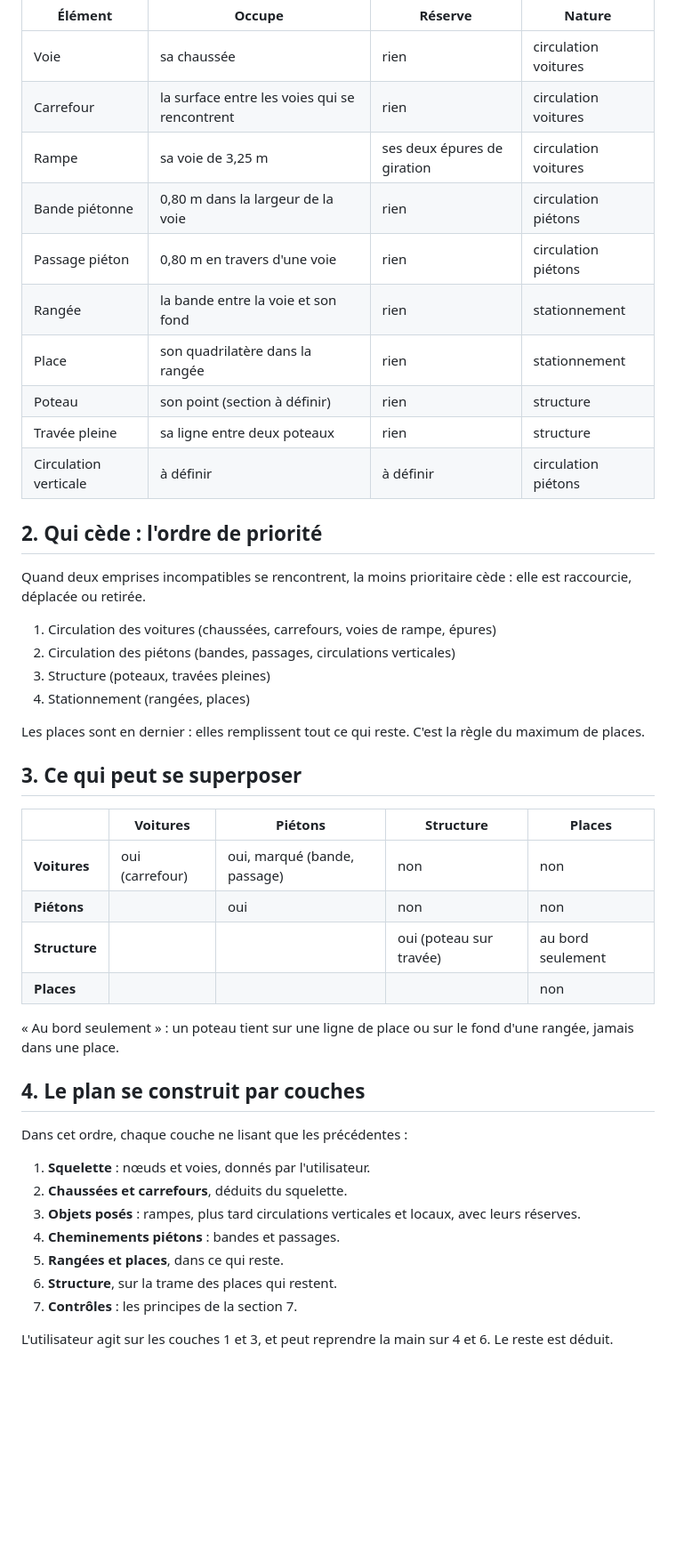
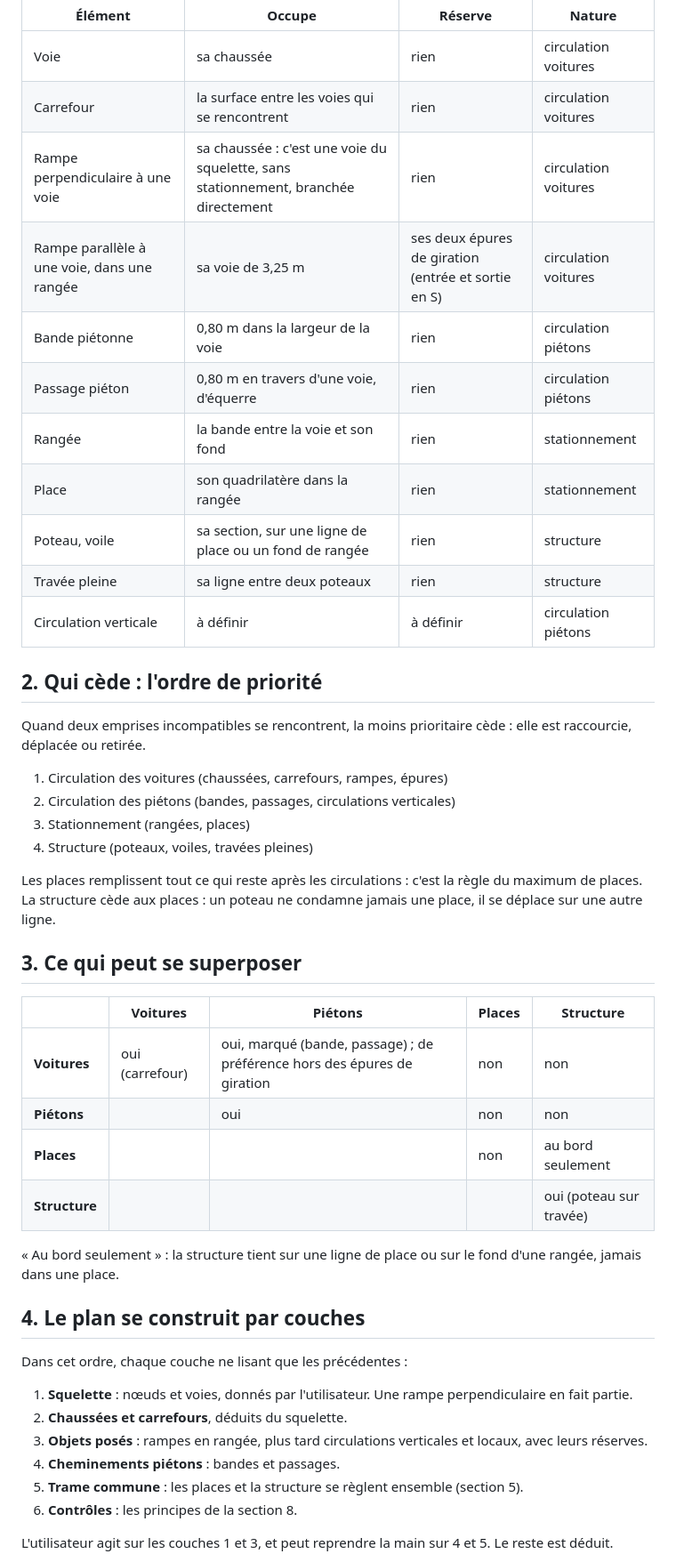
Before and after one commit to Ninjathune-Human/parkimo, a Markdown page: docs/2026-11-13-charte-des-principes.md, the part around one of its changes. Shown at 89% size. GitHub-like rendering; blank space fills up the shorter version.

```diff
--- a/docs/2026-11-13-charte-des-principes.md
+++ b/docs/2026-11-13-charte-des-principes.md
@@ -14,12 +14,13 @@ Chaque élément déclare trois choses et rien d'autre : ce qu'il **occupe**, ce
 |---|---|---|---|
 | Voie | sa chaussée | rien | circulation voitures |
 | Carrefour | la surface entre les voies qui se rencontrent | rien | circulation voitures |
-| Rampe | sa voie de 3,25 m | ses deux épures de giration | circulation voitures |
+| Rampe perpendiculaire à une voie | sa chaussée : c'est une voie du squelette, sans stationnement, branchée directement | rien | circulation voitures |
+| Rampe parallèle à une voie, dans une rangée | sa voie de 3,25 m | ses deux épures de giration (entrée et sortie en S) | circulation voitures |
 | Bande piétonne | 0,80 m dans la largeur de la voie | rien | circulation piétons |
-| Passage piéton | 0,80 m en travers d'une voie | rien | circulation piétons |
+| Passage piéton | 0,80 m en travers d'une voie, d'équerre | rien | circulation piétons |
 | Rangée | la bande entre la voie et son fond | rien | stationnement |
 | Place | son quadrilatère dans la rangée | rien | stationnement |
-| Poteau | son point (section à définir) | rien | structure |
+| Poteau, voile | sa section, sur une ligne de place ou un fond de rangée | rien | structure |
 | Travée pleine | sa ligne entre deux poteaux | rien | structure |
 | Circulation verticale | à définir | à définir | circulation piétons |
 
@@ -27,35 +28,34 @@ Chaque élément déclare trois choses et rien d'autre : ce qu'il **occupe**, ce
 
 Quand deux emprises incompatibles se rencontrent, la moins prioritaire cède : elle est raccourcie, déplacée ou retirée.
 
-1. Circulation des voitures (chaussées, carrefours, voies de rampe, épures)
+1. Circulation des voitures (chaussées, carrefours, rampes, épures)
 2. Circulation des piétons (bandes, passages, circulations verticales)
-3. Structure (poteaux, travées pleines)
-4. Stationnement (rangées, places)
+3. Stationnement (rangées, places)
+4. Structure (poteaux, voiles, travées pleines)
 
-Les places sont en dernier : elles remplissent tout ce qui reste. C'est la règle du maximum de places.
+Les places remplissent tout ce qui reste après les circulations : c'est la règle du maximum de places. La structure cède aux places : un poteau ne condamne jamais une place, il se déplace sur une autre ligne.
 
 ## 3. Ce qui peut se superposer
 
-| | Voitures | Piétons | Structure | Places |
+| | Voitures | Piétons | Places | Structure |
 |---|---|---|---|---|
-| **Voitures** | oui (carrefour) | oui, marqué (bande, passage) | non | non |
+| **Voitures** | oui (carrefour) | oui, marqué (bande, passage) ; de préférence hors des épures de giration | non | non |
 | **Piétons** | | oui | non | non |
-| **Structure** | | | oui (poteau sur travée) | au bord seulement |
-| **Places** | | | | non |
+| **Places** | | | non | au bord seulement |
+| **Structure** | | | | oui (poteau sur travée) |
 
-« Au bord seulement » : un poteau tient sur une ligne de place ou sur le fond d'une rangée, jamais dans une place.
+« Au bord seulement » : la structure tient sur une ligne de place ou sur le fond d'une rangée, jamais dans une place.
 
 ## 4. Le plan se construit par couches
 
 Dans cet ordre, chaque couche ne lisant que les précédentes :
 
-1. **Squelette** : nœuds et voies, donnés par l'utilisateur.
+1. **Squelette** : nœuds et voies, donnés par l'utilisateur. Une rampe perpendiculaire en fait partie.
 2. **Chaussées et carrefours**, déduits du squelette.
-3. **Objets posés** : rampes, plus tard circulations verticales et locaux, avec leurs réserves.
+3. **Objets posés** : rampes en rangée, plus tard circulations verticales et locaux, avec leurs réserves.
 4. **Cheminements piétons** : bandes et passages.
-5. **Rangées et places**, dans ce qui reste.
-6. **Structure**, sur la trame des places qui restent.
-7. **Contrôles** : les principes de la section 7.
+5. **Trame commune** : les places et la structure se règlent ensemble (section 5).
+6. **Contrôles** : les principes de la section 8.
 
-L'utilisateur agit sur les couches 1 et 3, et peut reprendre la main sur 4 et 6. Le reste est déduit.
+L'utilisateur agit sur les couches 1 et 3, et peut reprendre la main sur 4 et 5. Le reste est déduit.
 
```
Also changed, not shown: other parts of docs/2026-11-13-charte-des-principes.md (+59 -20 lines).
